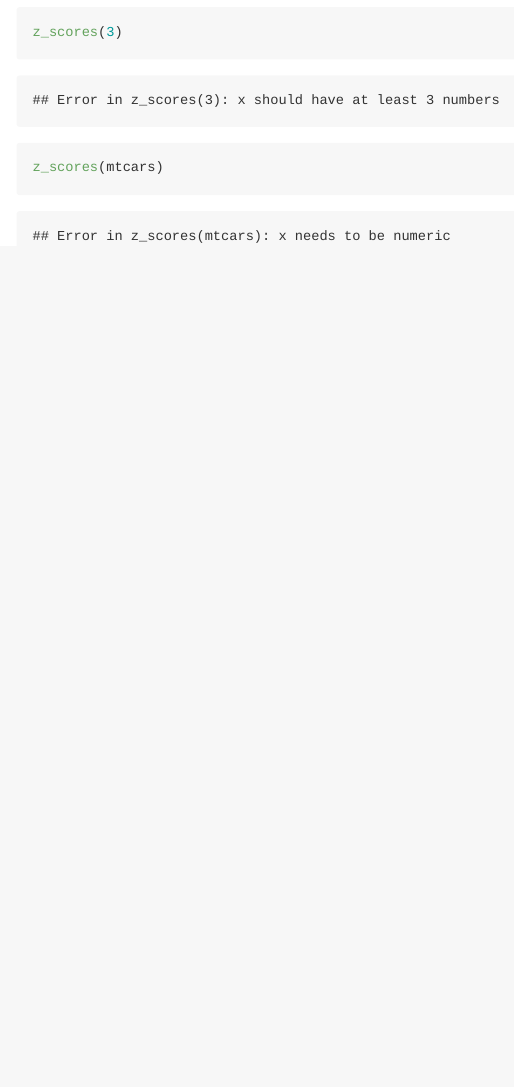
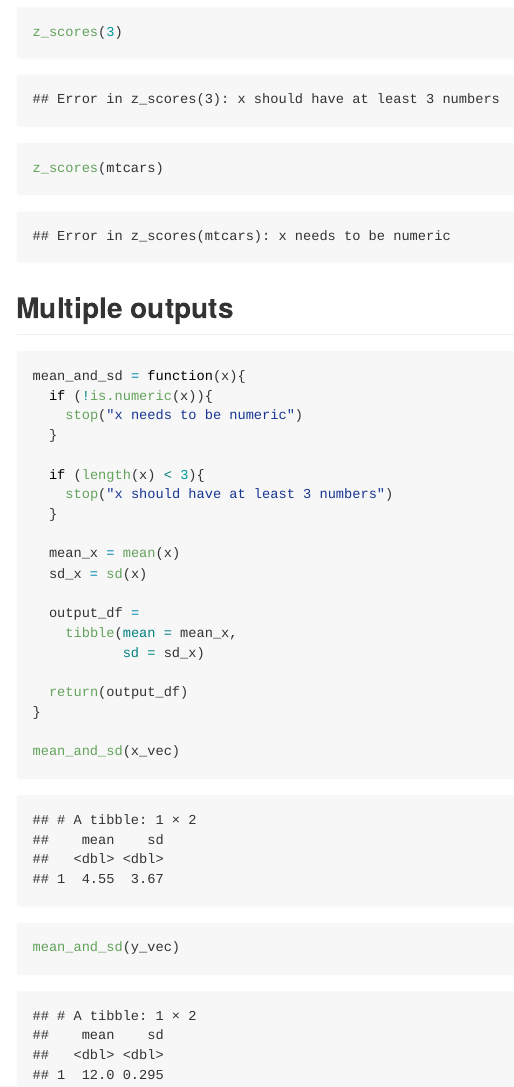
Before and after one commit to Anyu-Zhu/iteration, an R Markdown document (iteration.Rmd): the page in a window 1100 px wide, from 1420 px down before the commit and from 1440 px down after it, so that both start at the same text. The pictures show the output file iteration.md that the author committed with the source, drawn offline in the style of GitHub.

Commit message:
mean_and_sd

````diff
--- a/iteration.Rmd
+++ b/iteration.Rmd
@@ -46,3 +46,28 @@ z_scores(c("a", "b", "c", "d"))
 z_scores(3)
 z_scores(mtcars)
 ```
+
+## Multiple outputs
+```{r}
+mean_and_sd = function(x){
+  if (!is.numeric(x)){
+    stop("x needs to be numeric")
+  }
+
+  if (length(x) < 3){
+    stop("x should have at least 3 numbers")
+  }
+
+  mean_x = mean(x)
+  sd_x = sd(x)
+
+  output_df =
+    tibble(mean = mean_x,
+           sd = sd_x)
+
+  return(output_df)
+}
+
+mean_and_sd(x_vec)
+mean_and_sd(y_vec)
+```
````
Also changed, not shown: iteration.md.
